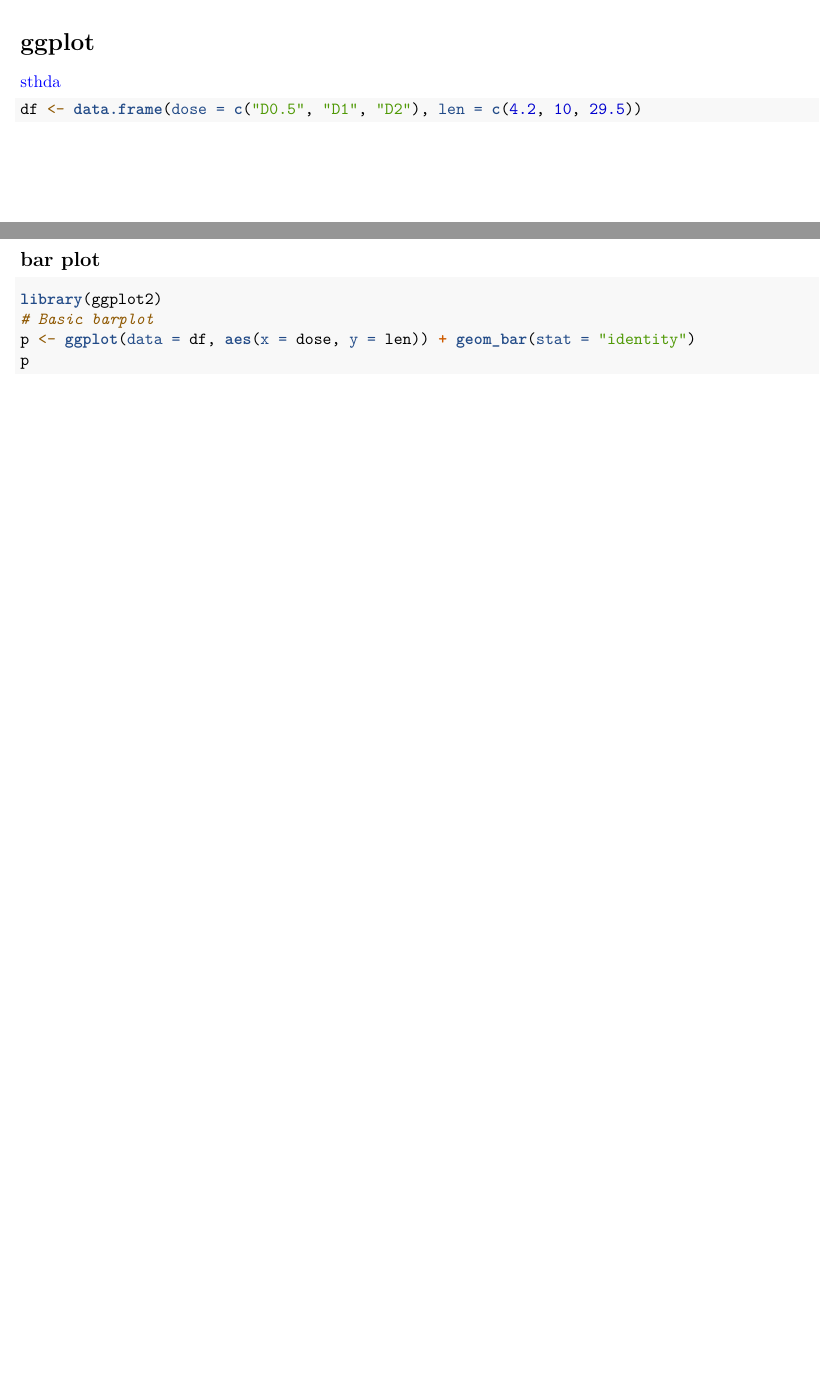
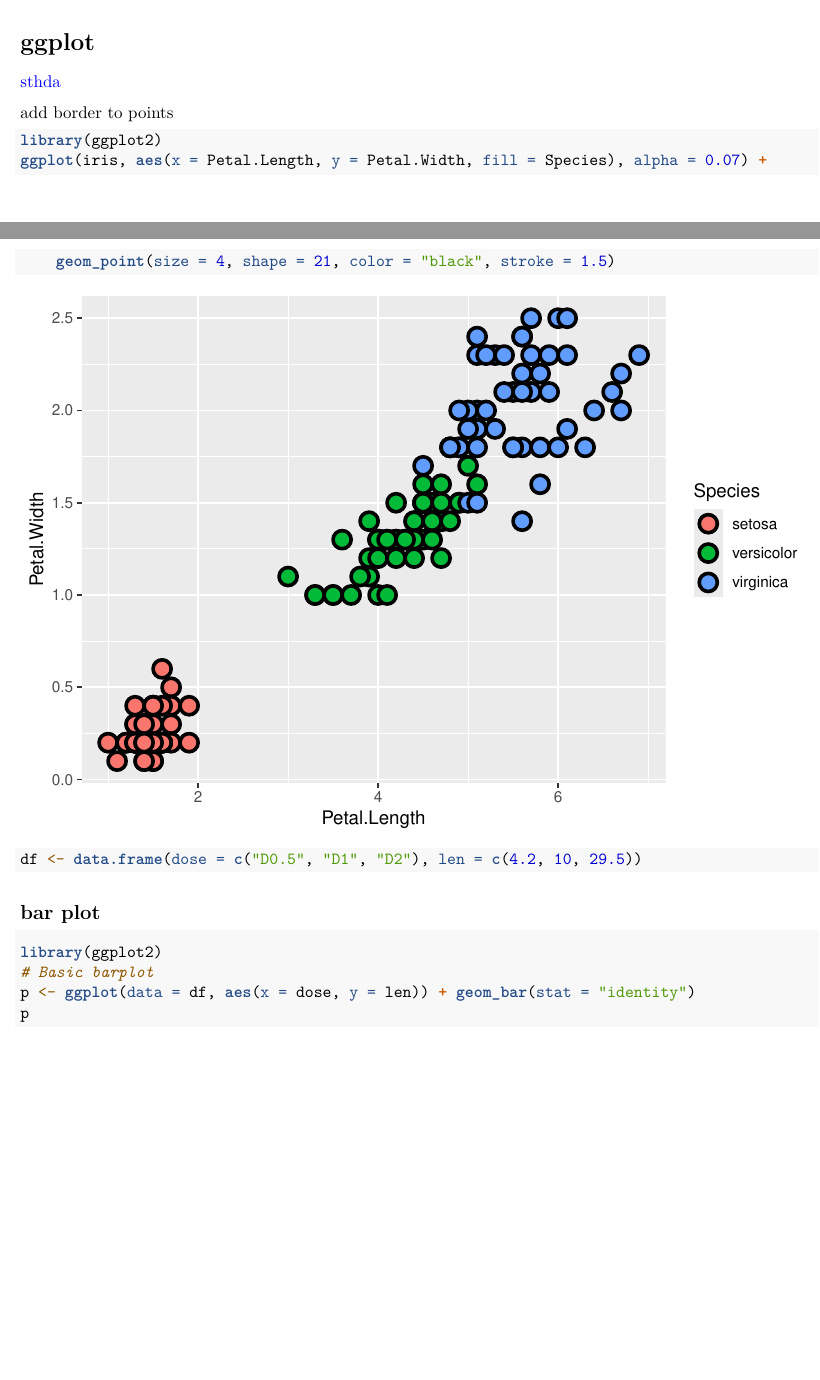
Before and after one commit to cssaneesh/tidyandwork, an R Markdown document (tidying.Rmd): two parts of pages 25 and 26 of 45, joined at a grey line, cut so that both start at the same text, the shorter picture padded with empty space. Rendered offline with R 4.5, knitr and Pandoc, then LaTeX, with nearby package versions; code that draws random numbers runs with fixed seeds of ours; some code elsewhere in the file could not run offline; column names are cleaned by a stand-in for the janitor package; the gapminder table comes from the copy in Python's plotly package.

Commit message:
ggplot add boder to points

````diff
--- a/tidying.Rmd
+++ b/tidying.Rmd
@@ -858,6 +858,20 @@
 # ggplot
 
 [sthda](http://sthda.com/english/wiki/ggplot2-barplots-quick-start-guide-r-software-and-data-visualization)
+
+
+add border to points
+```{r}
+library(ggplot2)
+ggplot(iris, aes(x= Petal.Length,
+                   y= Petal.Width, fill= Species), alpha= 0.07)+
+  geom_point(size= 4,
+             shape= 21,
+             color= 'black',
+             stroke= 1.5)
+
+```
+
 
 ```{r}
 df <- data.frame(dose=c("D0.5", "D1", "D2"),
````
